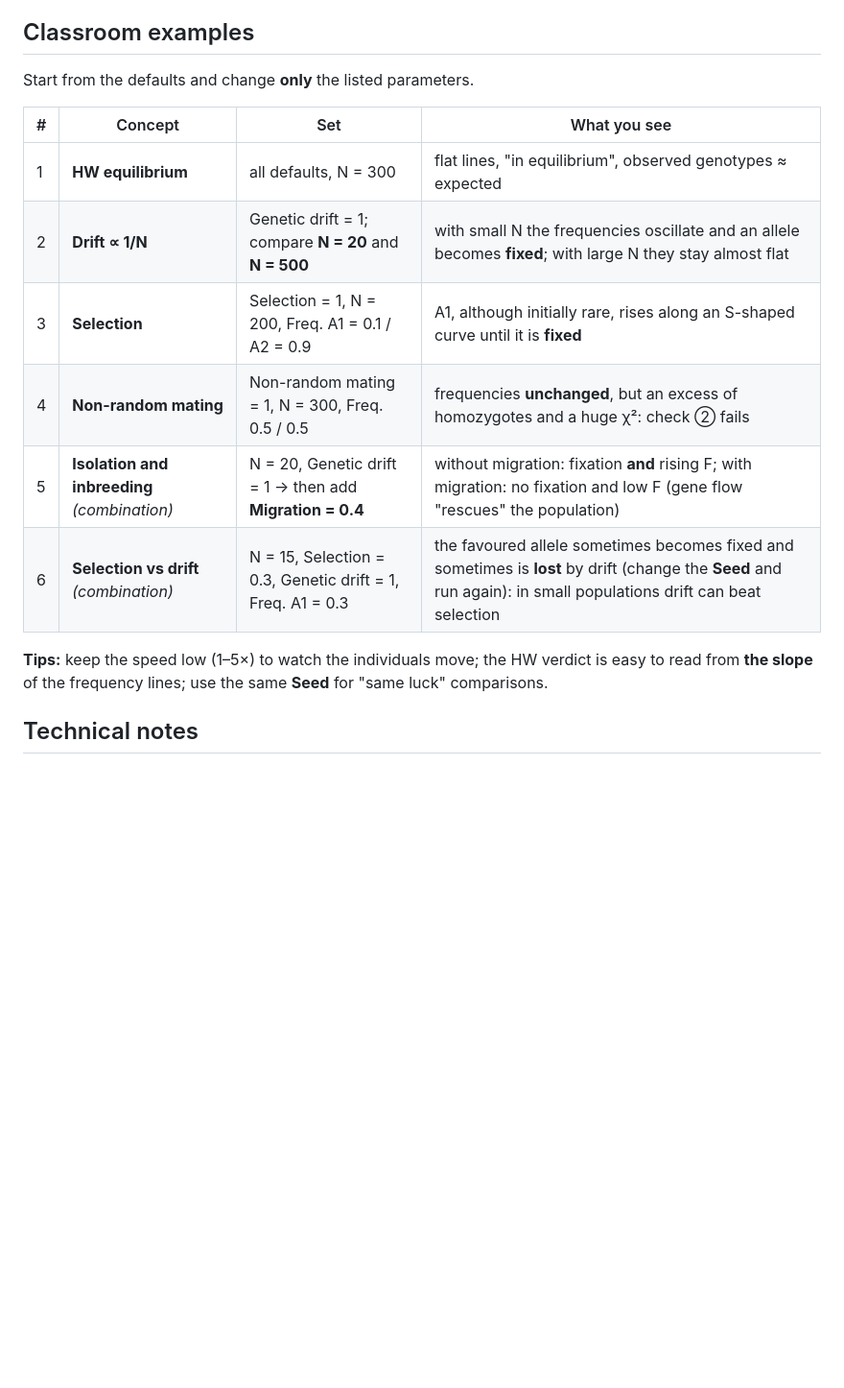
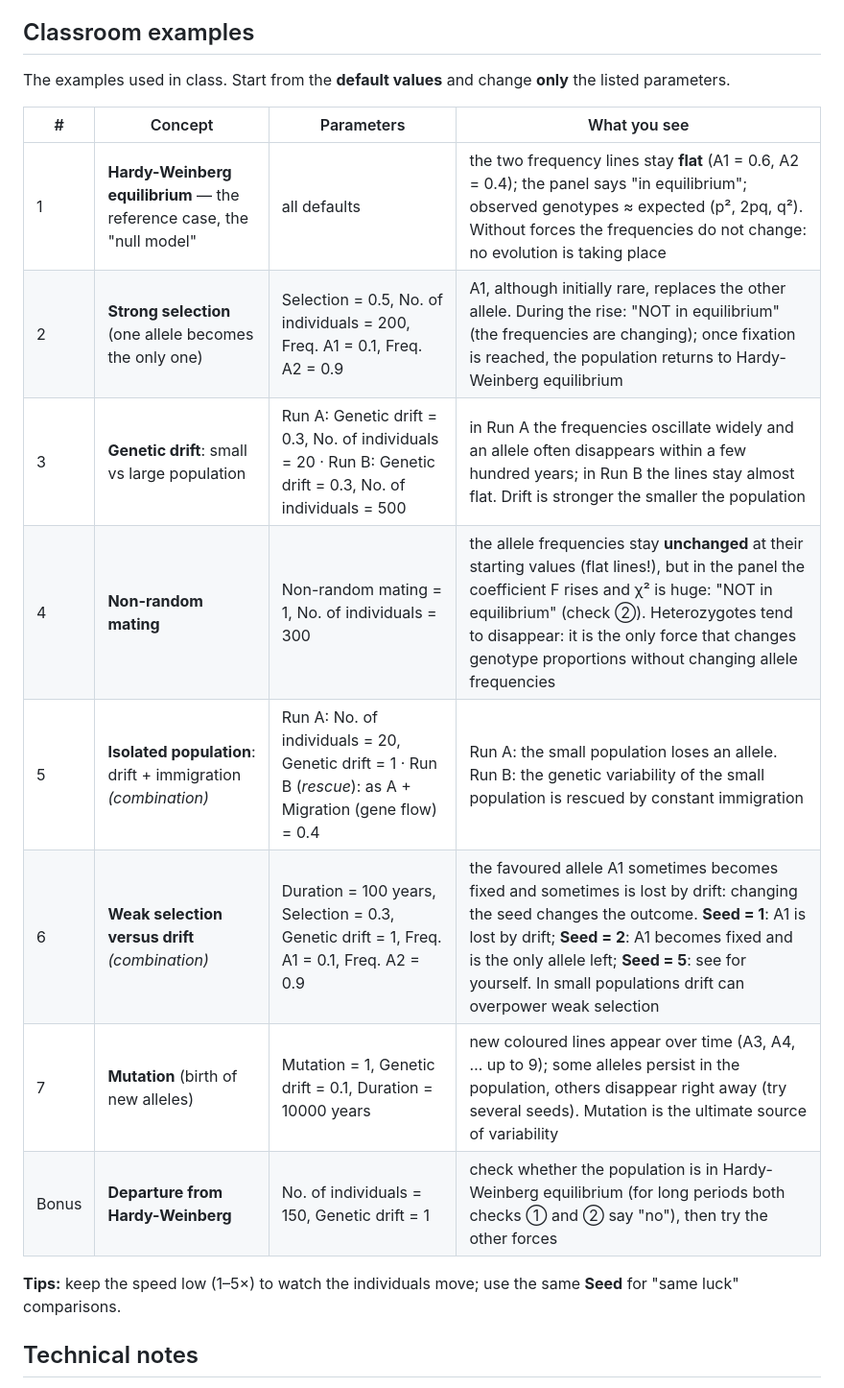
Before and after one commit to federicogiorgi/popsim, a Markdown page: README.en.md, the part around the change. Shown at 96% size. GitHub-like rendering; blank space fills up the shorter version.

```diff
--- a/README.en.md
+++ b/README.en.md
@@ -137,19 +137,21 @@ individual shows its own F, its parents and its offspring.
 
 ## Classroom examples
 
-Start from the defaults and change **only** the listed parameters.
+The examples used in class. Start from the **default values** and change
+**only** the listed parameters.
 
-| # | Concept | Set | What you see |
+| # | Concept | Parameters | What you see |
 |---|---|---|---|
-| 1 | **HW equilibrium** | all defaults, N = 300 | flat lines, "in equilibrium", observed genotypes ≈ expected |
-| 2 | **Drift ∝ 1/N** | Genetic drift = 1; compare **N = 20** and **N = 500** | with small N the frequencies oscillate and an allele becomes **fixed**; with large N they stay almost flat |
-| 3 | **Selection** | Selection = 1, N = 200, Freq. A1 = 0.1 / A2 = 0.9 | A1, although initially rare, rises along an S-shaped curve until it is **fixed** |
-| 4 | **Non-random mating** | Non-random mating = 1, N = 300, Freq. 0.5 / 0.5 | frequencies **unchanged**, but an excess of homozygotes and a huge χ²: check ② fails |
-| 5 | **Isolation and inbreeding** *(combination)* | N = 20, Genetic drift = 1 → then add **Migration = 0.4** | without migration: fixation **and** rising F; with migration: no fixation and low F (gene flow "rescues" the population) |
-| 6 | **Selection vs drift** *(combination)* | N = 15, Selection = 0.3, Genetic drift = 1, Freq. A1 = 0.3 | the favoured allele sometimes becomes fixed and sometimes is **lost** by drift (change the **Seed** and run again): in small populations drift can beat selection |
+| 1 | **Hardy-Weinberg equilibrium** — the reference case, the "null model" | all defaults | the two frequency lines stay **flat** (A1 = 0.6, A2 = 0.4); the panel says "in equilibrium"; observed genotypes ≈ expected (p², 2pq, q²). Without forces the frequencies do not change: no evolution is taking place |
+| 2 | **Strong selection** (one allele becomes the only one) | Selection = 0.5, No. of individuals = 200, Freq. A1 = 0.1, Freq. A2 = 0.9 | A1, although initially rare, replaces the other allele. During the rise: "NOT in equilibrium" (the frequencies are changing); once fixation is reached, the population returns to Hardy-Weinberg equilibrium |
+| 3 | **Genetic drift**: small vs large population | Run A: Genetic drift = 0.3, No. of individuals = 20 · Run B: Genetic drift = 0.3, No. of individuals = 500 | in Run A the frequencies oscillate widely and an allele often disappears within a few hundred years; in Run B the lines stay almost flat. Drift is stronger the smaller the population |
+| 4 | **Non-random mating** | Non-random mating = 1, No. of individuals = 300 | the allele frequencies stay **unchanged** at their starting values (flat lines!), but in the panel the coefficient F rises and χ² is huge: "NOT in equilibrium" (check ②). Heterozygotes tend to disappear: it is the only force that changes genotype proportions without changing allele frequencies |
+| 5 | **Isolated population**: drift + immigration *(combination)* | Run A: No. of individuals = 20, Genetic drift = 1 · Run B (*rescue*): as A + Migration (gene flow) = 0.4 | Run A: the small population loses an allele. Run B: the genetic variability of the small population is rescued by constant immigration |
+| 6 | **Weak selection versus drift** *(combination)* | Duration = 100 years, Selection = 0.3, Genetic drift = 1, Freq. A1 = 0.1, Freq. A2 = 0.9 | the favoured allele A1 sometimes becomes fixed and sometimes is lost by drift: changing the seed changes the outcome. **Seed = 1**: A1 is lost by drift; **Seed = 2**: A1 becomes fixed and is the only allele left; **Seed = 5**: see for yourself. In small populations drift can overpower weak selection |
+| 7 | **Mutation** (birth of new alleles) | Mutation = 1, Genetic drift = 0.1, Duration = 10000 years | new coloured lines appear over time (A3, A4, … up to 9); some alleles persist in the population, others disappear right away (try several seeds). Mutation is the ultimate source of variability |
+| Bonus | **Departure from Hardy-Weinberg** | No. of individuals = 150, Genetic drift = 1 | check whether the population is in Hardy-Weinberg equilibrium (for long periods both checks ① and ② say "no"), then try the other forces |
 
-**Tips:** keep the speed low (1–5×) to watch the individuals move; the HW
-verdict is easy to read from **the slope** of the frequency lines; use the same
+**Tips:** keep the speed low (1–5×) to watch the individuals move; use the same
 **Seed** for "same luck" comparisons.
 
 ## Technical notes
```
Also changed, not shown: README.md (+12 -10 lines).
